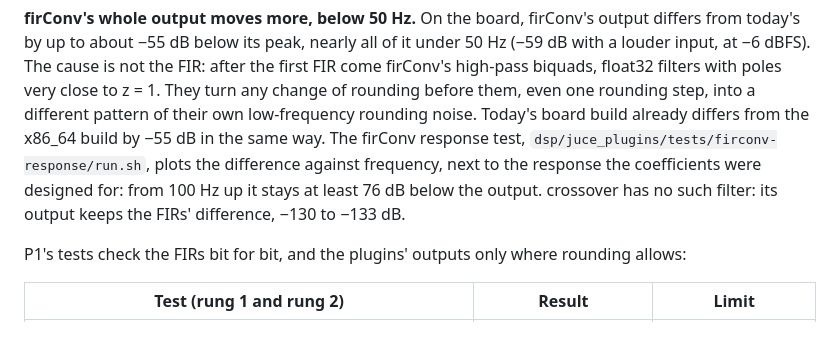
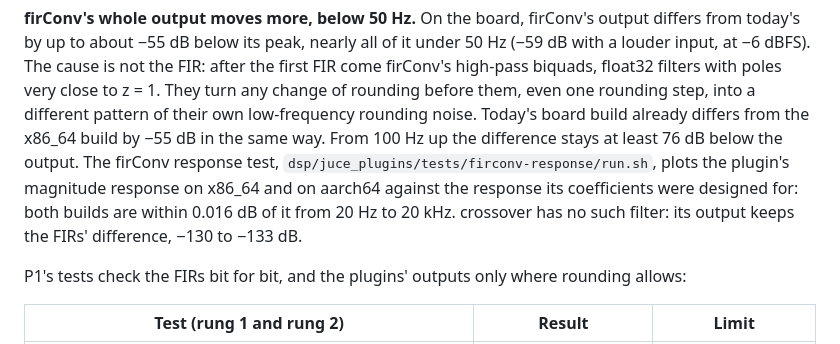
Before and after one commit to AMuszkat/bpi_amp_platform, a Markdown page: docs/p1-block-fir.md, the part around the change. GitHub-like rendering.

```diff
--- a/docs/p1-block-fir.md
+++ b/docs/p1-block-fir.md
@@ -129,10 +129,10 @@ louder input, at −6 dBFS). The cause is not the FIR:
 after the first FIR come firConv's high-pass biquads, float32 filters with poles very close to
 z = 1. They turn any change of rounding before them, even one rounding step, into a different
 pattern of their own low-frequency rounding noise. Today's board build already differs from the
-x86_64 build by −55 dB in the same way. The firConv response test,
-`dsp/juce_plugins/tests/firconv-response/run.sh`, plots the difference against frequency, next
-to the response the coefficients were designed for: from 100 Hz up it stays at least 76 dB
-below the output. crossover has no such filter: its output keeps the FIRs'
+x86_64 build by −55 dB in the same way. From 100 Hz up the difference stays at least 76 dB
+below the output. The firConv response test, `dsp/juce_plugins/tests/firconv-response/run.sh`,
+plots the plugin's magnitude response on x86_64 and on aarch64 against the response its
+coefficients were designed for: both builds are within 0.016 dB of it from 20 Hz to 20 kHz. crossover has no such filter: its output keeps the FIRs'
 difference, −130 to −133 dB.
 
 P1's tests check the FIRs bit for bit, and the plugins' outputs only where rounding allows:
```
Also changed, not shown: docs/remote-plugin-host.md (+3 -4 lines), 1 other file.
